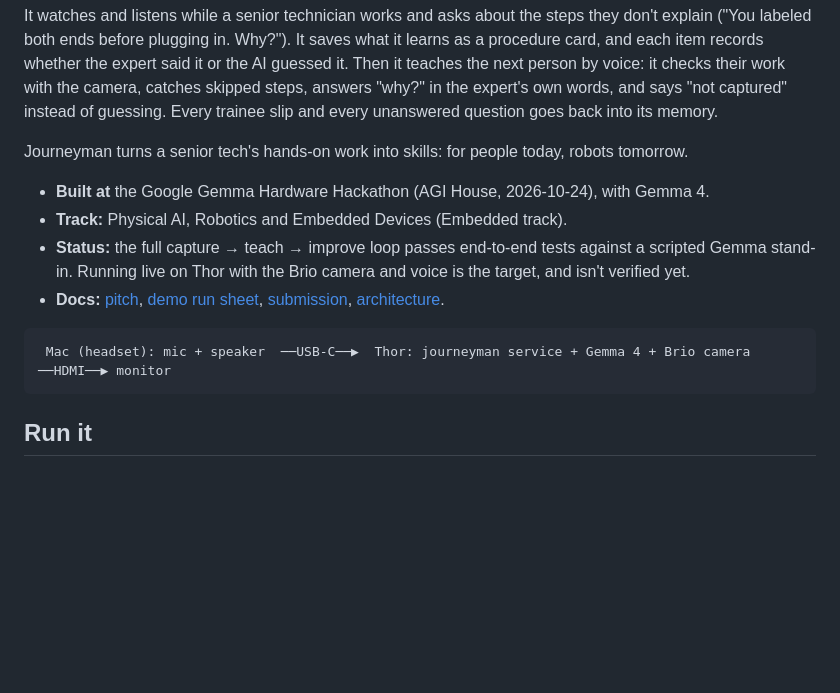
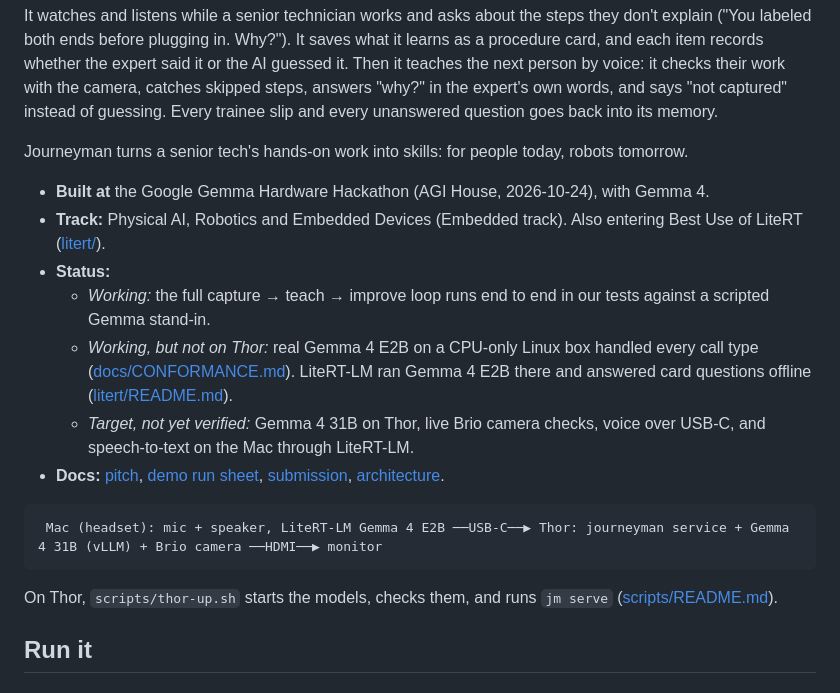
Before and after one commit to jparker2006/HardwareBots, a Markdown page: README.md, the part around the change. Drawn GitHub-style; blank space fills up the shorter version.

Commit message:
Submission draft: paste-ready SUBMISSION.md, honest status, LiteRT track, video plan; README top matches

````diff
--- a/README.md
+++ b/README.md
@@ -7,13 +7,17 @@ It watches and listens while a senior technician works and asks about the steps
 Journeyman turns a senior tech's hands-on work into skills: for people today, robots tomorrow.
 
 - **Built at** the Google Gemma Hardware Hackathon (AGI House, 2026-10-24), with Gemma 4.
-- **Track:** Physical AI, Robotics and Embedded Devices (Embedded track).
-- **Status:** the full capture → teach → improve loop passes end-to-end tests against a scripted Gemma stand-in. Running live on Thor with the Brio camera and voice is the target, and isn't verified yet.
+- **Track:** Physical AI, Robotics and Embedded Devices (Embedded track). Also entering Best Use of LiteRT ([litert/](litert/README.md)).
+- **Status:**
+  - *Working:* the full capture → teach → improve loop runs end to end in our tests against a scripted Gemma stand-in.
+  - *Working, but not on Thor:* real Gemma 4 E2B on a CPU-only Linux box handled every call type ([docs/CONFORMANCE.md](docs/CONFORMANCE.md)). LiteRT-LM ran Gemma 4 E2B there and answered card questions offline ([litert/README.md](litert/README.md)).
+  - *Target, not yet verified:* Gemma 4 31B on Thor, live Brio camera checks, voice over USB-C, and speech-to-text on the Mac through LiteRT-LM.
 - **Docs:** [pitch](docs/PITCH.md), [demo run sheet](docs/DEMO.md), [submission](docs/SUBMISSION.md), [architecture](docs/ARCHITECTURE.md).
 
 ```
- Mac (headset): mic + speaker  ──USB-C──▶  Thor: journeyman service + Gemma 4 + Brio camera ──HDMI──▶ monitor
+ Mac (headset): mic + speaker, LiteRT-LM Gemma 4 E2B ──USB-C──▶ Thor: journeyman service + Gemma 4 31B (vLLM) + Brio camera ──HDMI──▶ monitor
 ```
+On Thor, `scripts/thor-up.sh` starts the models, checks them, and runs `jm serve` ([scripts/README.md](scripts/README.md)).
 
 ## Run it
 
````
Also changed, not shown: docs/PITCH.md (+1 -1 lines), docs/SUBMISSION.md (+66 -13 lines).
